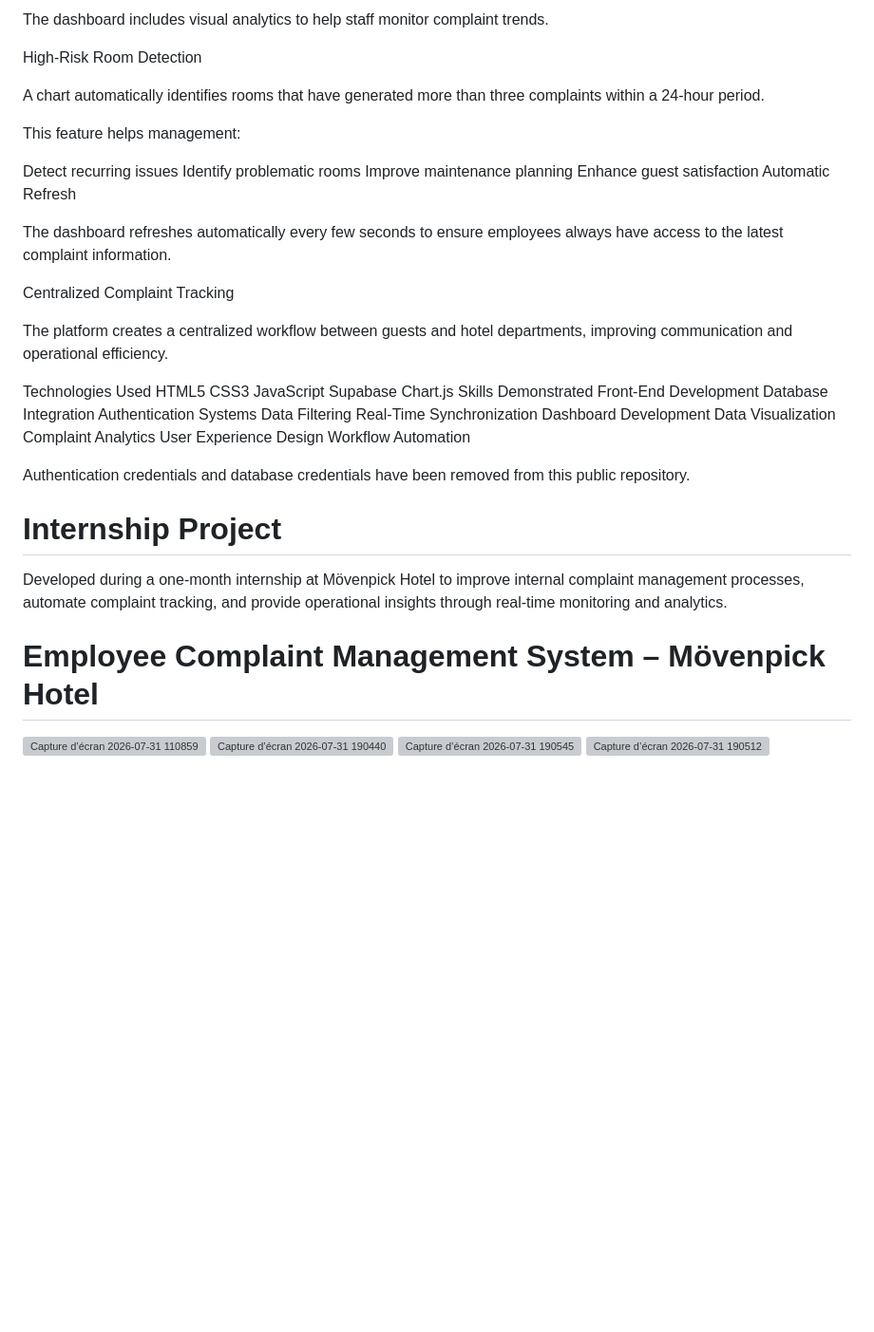
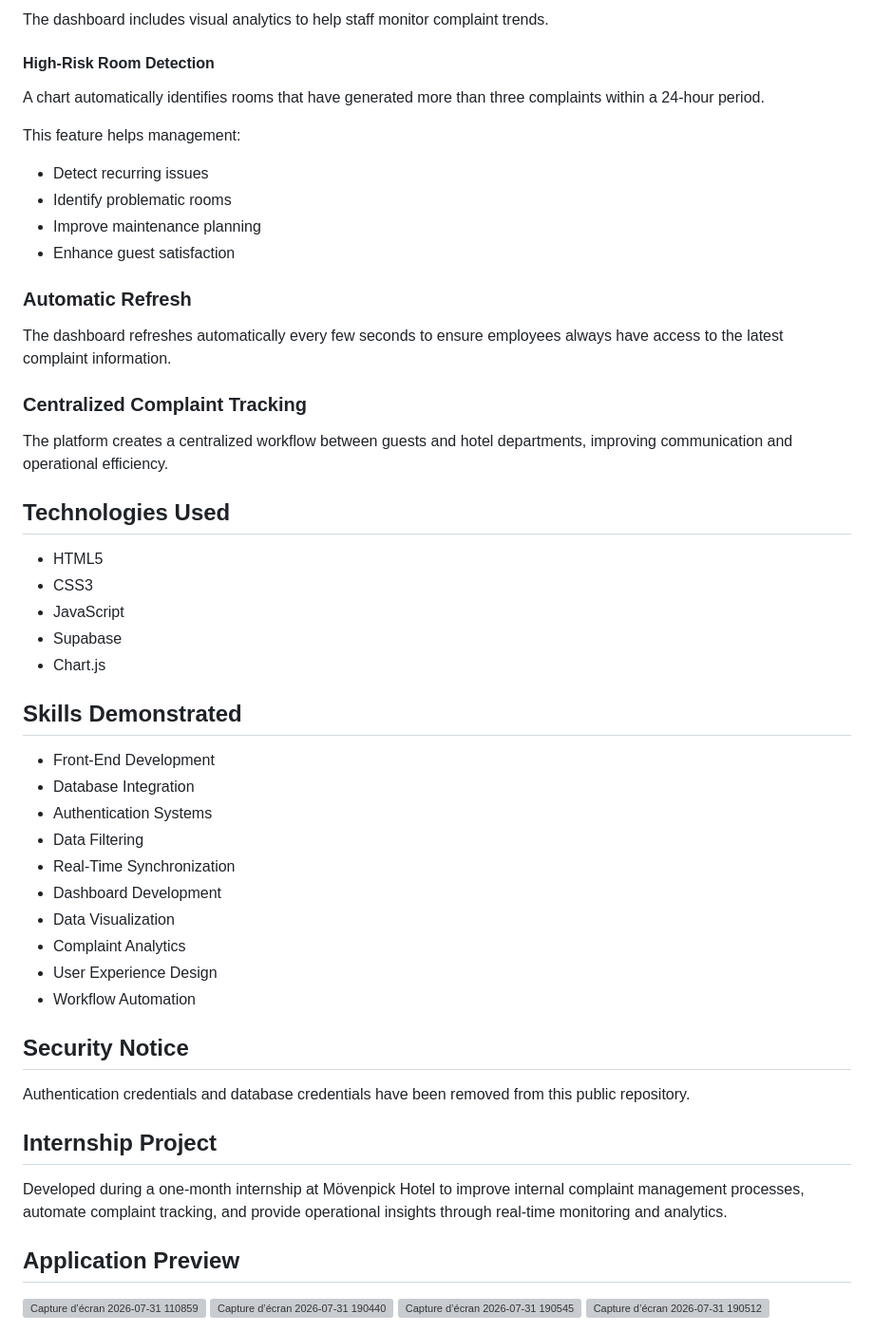
Before and after one commit to eyachanguel2005-ai/Employee-Complaint-Management-System, a Markdown page: README.md, the part around one of its changes. Shown at 95% size. Rendered like a GitHub page; blank space fills up the shorter version; grey boxes are pictures that could not be loaded.

```diff
--- a/README.md
+++ b/README.md
@@ -70,49 +75,56 @@ Dashboard Analytics
 
 The dashboard includes visual analytics to help staff monitor complaint trends.
 
-High-Risk Room Detection
+#### High-Risk Room Detection
 
 A chart automatically identifies rooms that have generated more than three complaints within a 24-hour period.
 
 This feature helps management:
 
-Detect recurring issues
-Identify problematic rooms
-Improve maintenance planning
-Enhance guest satisfaction
-Automatic Refresh
+- Detect recurring issues
+- Identify problematic rooms
+- Improve maintenance planning
+- Enhance guest satisfaction
+
+### Automatic Refresh
 
 The dashboard refreshes automatically every few seconds to ensure employees always have access to the latest complaint information.
 
-Centralized Complaint Tracking
+### Centralized Complaint Tracking
 
 The platform creates a centralized workflow between guests and hotel departments, improving communication and operational efficiency.
 
-Technologies Used
-HTML5
-CSS3
-JavaScript
-Supabase
-Chart.js
-Skills Demonstrated
-Front-End Development
-Database Integration
-Authentication Systems
-Data Filtering
-Real-Time Synchronization
-Dashboard Development
-Data Visualization
-Complaint Analytics
-User Experience Design
-Workflow Automation
+## Technologies Used
+
+- HTML5
+- CSS3
+- JavaScript
+- Supabase
+- Chart.js
+
+## Skills Demonstrated
+
+- Front-End Development
+- Database Integration
+- Authentication Systems
+- Data Filtering
+- Real-Time Synchronization
+- Dashboard Development
+- Data Visualization
+- Complaint Analytics
+- User Experience Design
+- Workflow Automation
+
+## Security Notice
 
 Authentication credentials and database credentials have been removed from this public repository.
 
-# Internship Project
+## Internship Project
 
 Developed during a one-month internship at Mövenpick Hotel to improve internal complaint management processes, automate complaint tracking, and provide operational insights through real-time monitoring and analytics.
 
-# Employee Complaint Management System – Mövenpick Hotel
+## Application Preview
+
 <img width="747" height="672" alt="Capture d’écran 2026-07-31 110859" src="https://github.com/user-attachments/assets/942c458d-7273-490d-8d27-5a8b29563ccb" />
 <img width="1905" height="912" alt="Capture d’écran 2026-07-31 190440" src="https://github.com/user-attachments/assets/2c86d073-0ab3-4c78-9ee9-57f46acc4777" />
 <img width="1907" height="915" alt="Capture d’écran 2026-07-31 190545" src="https://github.com/user-attachments/assets/13b42447-5dcb-476d-972a-283955657374" />
```
Also changed, not shown: other parts of README.md (+26 -21 lines).
